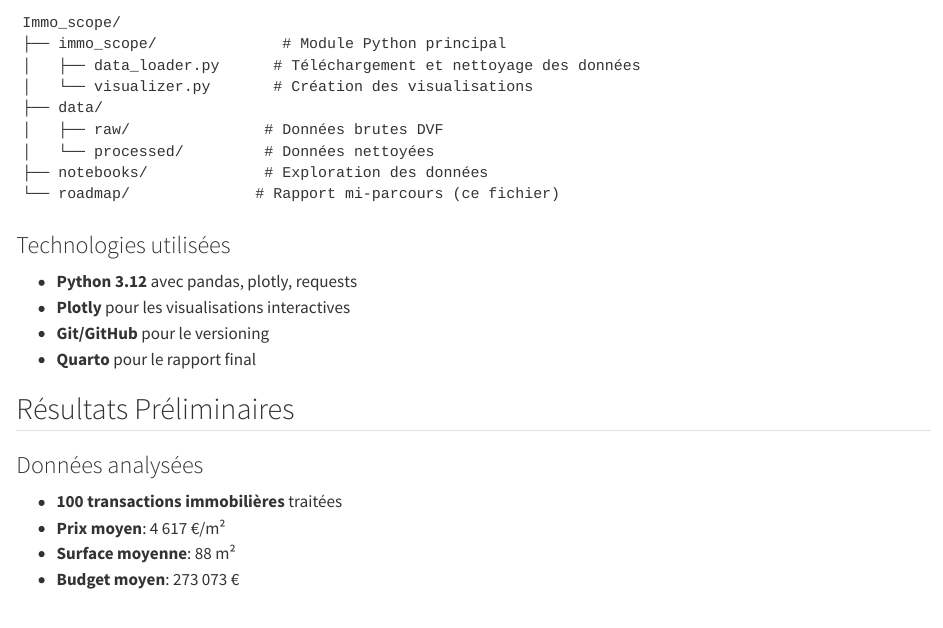
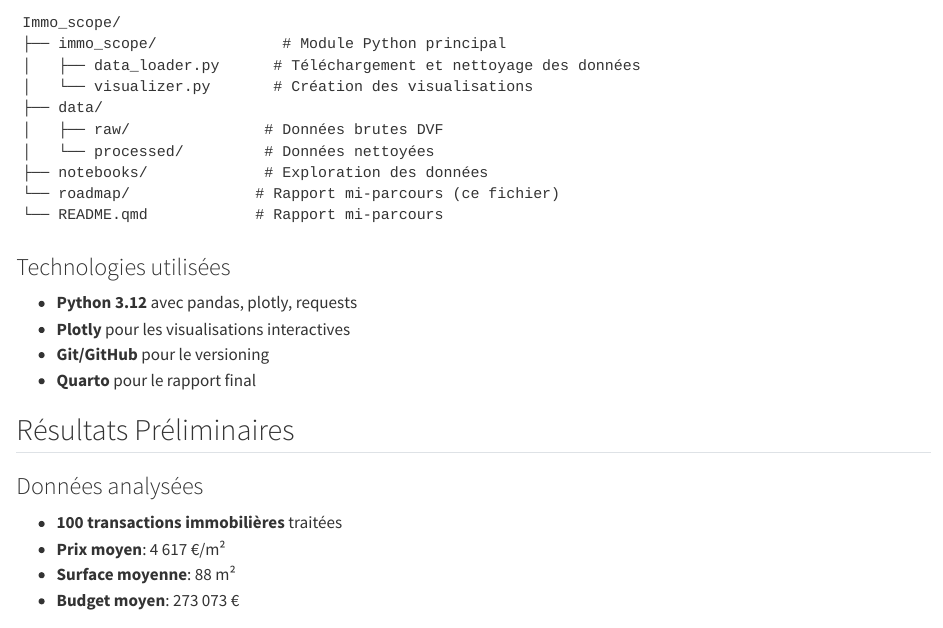
Before and after one commit to mamyrodriguez7-gif/Immo_scope, a Quarto document (README.qmd): the page in a window 1100 px wide, from 670 px down. Rendered offline with R 4.5, knitr and Pandoc in place of Quarto, with nearby package versions.

Commit message:
Update README.qmd

````diff
--- a/README.qmd
+++ b/README.qmd
@@ -30,6 +30,8 @@ Immo_scope/
 │   └── processed/         # Données nettoyées
 ├── notebooks/             # Exploration des données
 └── roadmap/              # Rapport mi-parcours (ce fichier)
+└── README.qmd            # Rapport mi-parcours
+
 ```
 
 ### Technologies utilisées
````
